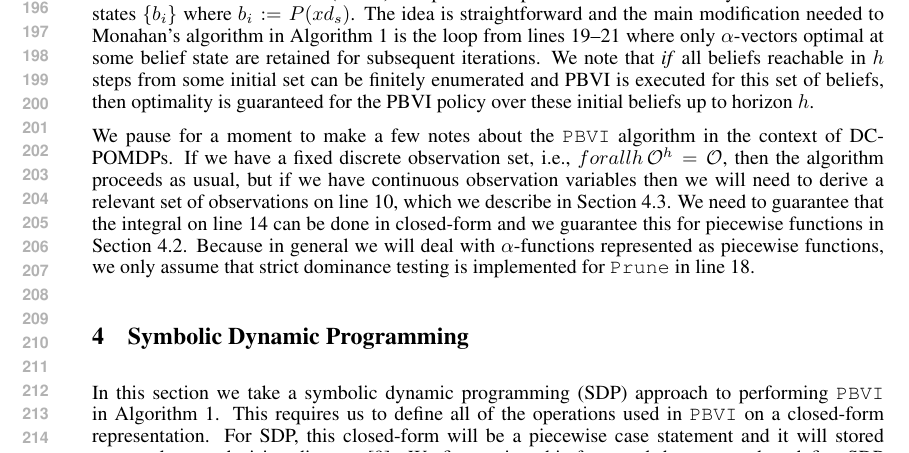
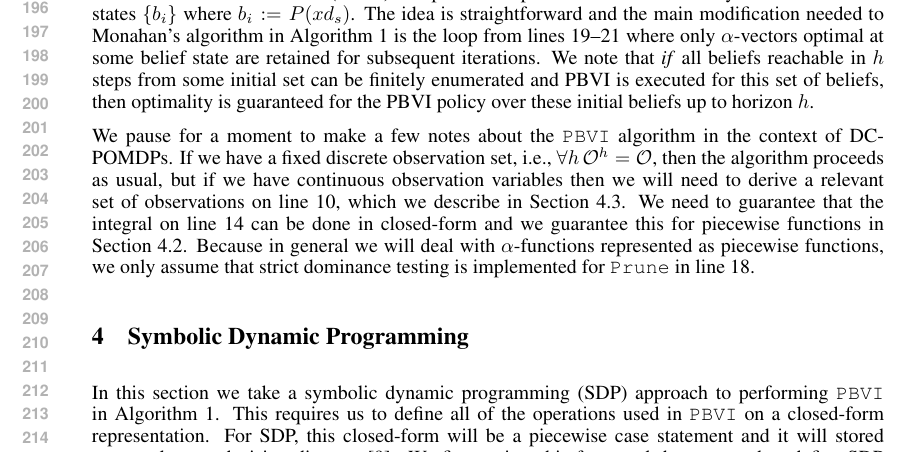
Before and after one commit to kiselev/cpomdp, a LaTeX paper (cpomdp/camdp-xadd/src/doc/NIPS/draft4-10page.tex): part of page 4 of 9, cut so that both start at the same text. Compiled offline with pdfLaTeX.

Commit message:
Updated paper

```diff
--- a/cpomdp/camdp-xadd/src/doc/NIPS/draft4-10page.tex
+++ b/cpomdp/camdp-xadd/src/doc/NIPS/draft4-10page.tex
@@ -436,7 +436,7 @@ where $r_a = r(x_s,d_s,a)$.
 
 We pause for a moment to make a few notes about the \texttt{PBVI}
 algorithm in the context of DC-POMDPs.  If we have a fixed discrete
-observation set, i.e., $forall h \, \mathcal{O}^h = \mathcal{O}$, then
+observation set, i.e., $\forall h \, \mathcal{O}^h = \mathcal{O}$, then
 the algorithm proceeds as usual, but if we have continuous observation
 variables then we will need to derive a relevant set of observations
 on line 10, which we describe in Section~\ref{sec:cont_obs}.  We need
```
Also changed, not shown: cpomdp/camdp-xadd/src/doc/NIPS/draft4-10page.pdf, cpomdp/camdp-xadd/src/doc/NIPS/draft4-10page.tex (2 more changed lines).
